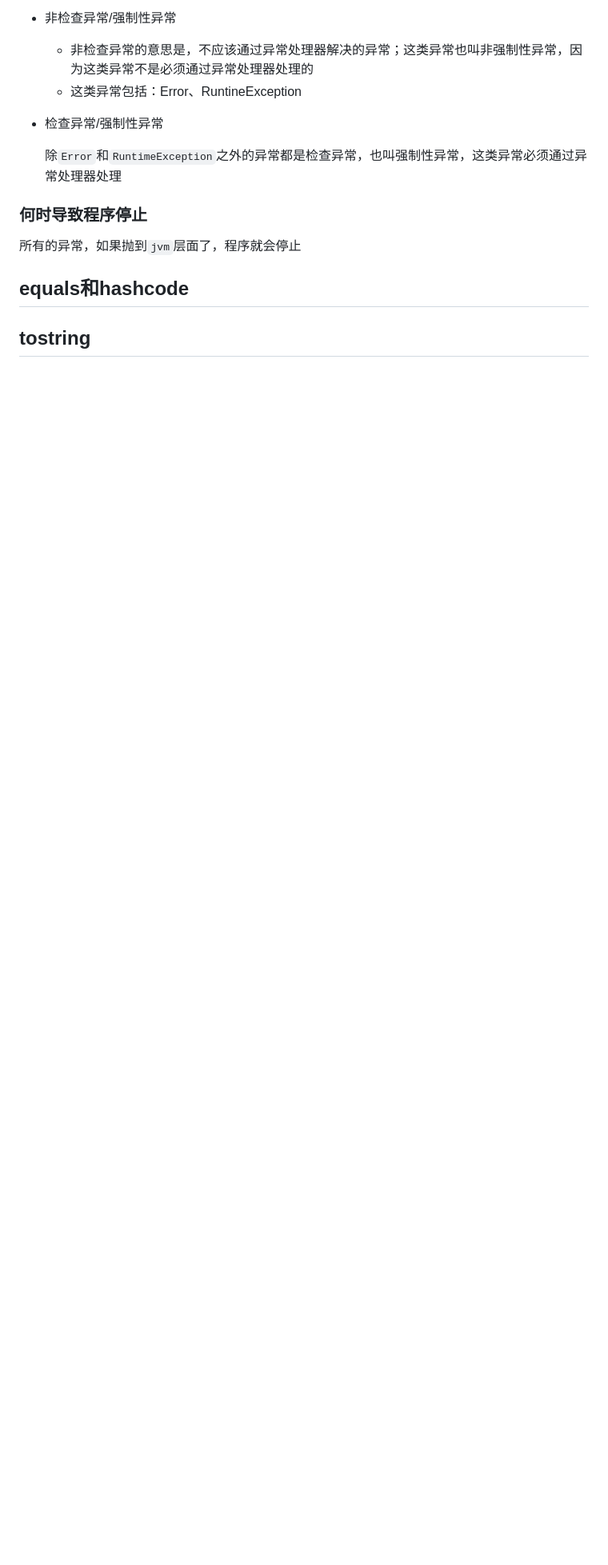
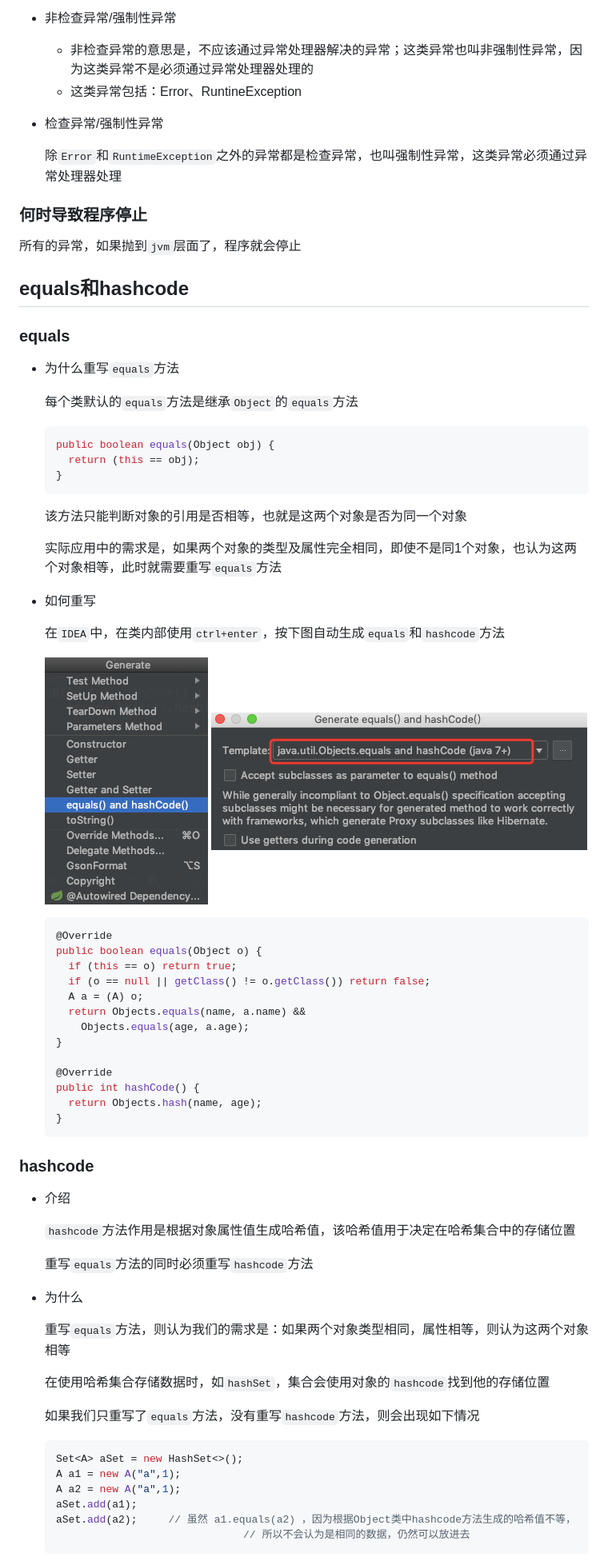
Before and after one commit to Mshuyan/JavaBasic, a Markdown page: javaSE/README.md, the part around one of its changes. Shown at 80% size. GitHub-like rendering; pictures changed too: javaSE/assets/image-20190319162829773.png (added), javaSE/assets/image-20190319214452836.png (added); blank space fills up the shorter version.

````diff
--- a/javaSE/README.md
+++ b/javaSE/README.md
@@ -80,6 +80,66 @@
 
 ## equals和hashcode
 
+### equals
 
++ 为什么重写`equals`方法
 
-## tostring
+  每个类默认的`equals`方法是继承`Object`的`equals`方法
+
+  ```java
+  public boolean equals(Object obj) {
+    return (this == obj);
+  }
+  ```
+
+  该方法只能判断对象的引用是否相等，也就是这两个对象是否为同一个对象
+
+  实际应用中的需求是，如果两个对象的类型及属性完全相同，即使不是同1个对象，也认为这两个对象相等，此时就需要重写`equals`方法
+
++ 如何重写
+
+  在`IDEA`中，在类内部使用`ctrl+enter`，按下图自动生成`equals`和`hashcode`方法
+
+  ![image-20190319162829773](assets/image-20190319162829773.png) ![image-20190319214452836](assets/image-20190319214452836.png)
+
+  ```java
+  @Override
+  public boolean equals(Object o) {
+    if (this == o) return true;
+    if (o == null || getClass() != o.getClass()) return false;
+    A a = (A) o;
+    return Objects.equals(name, a.name) &&
+      Objects.equals(age, a.age);
+  }
+
+  @Override
+  public int hashCode() {
+    return Objects.hash(name, age);
+  }
+  ```
+
+### hashcode
+
++ 介绍
+
+  `hashcode`方法作用是根据对象属性值生成哈希值，该哈希值用于决定在哈希集合中的存储位置
+
+  重写`equals`方法的同时必须重写`hashcode`方法
+
++ 为什么
+
+  重写`equals`方法，则认为我们的需求是：如果两个对象类型相同，属性相等，则认为这两个对象相等
+
+  在使用哈希集合存储数据时，如`hashSet`，集合会使用对象的`hashcode`找到他的存储位置
+
+  如果我们只重写了`equals`方法，没有重写`hashcode`方法，则会出现如下情况
+
+  ```java
+  Set<A> aSet = new HashSet<>();
+  A a1 = new A("a",1);
+  A a2 = new A("a",1);
+  aSet.add(a1);
+  aSet.add(a2);		// 虽然 a1.equals(a2) ，因为根据Object类中hashcode方法生成的哈希值不等，
+  								// 所以不会认为是相同的数据，仍然可以放进去
+  ```
+
````
Also changed, not shown: other parts of javaSE/README.md (+85 -0 lines), javaSE/assets/image-20190319162920258.png (added).
